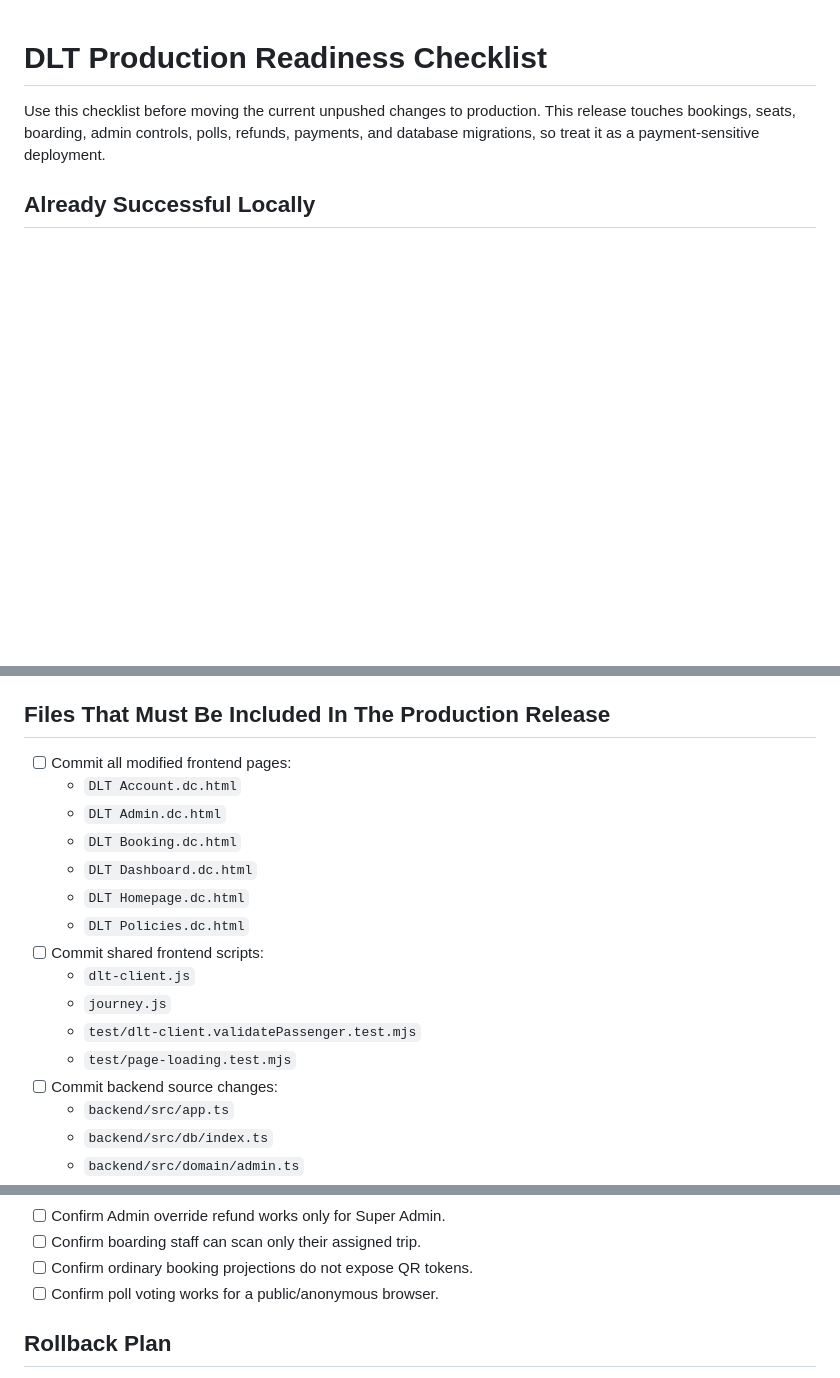
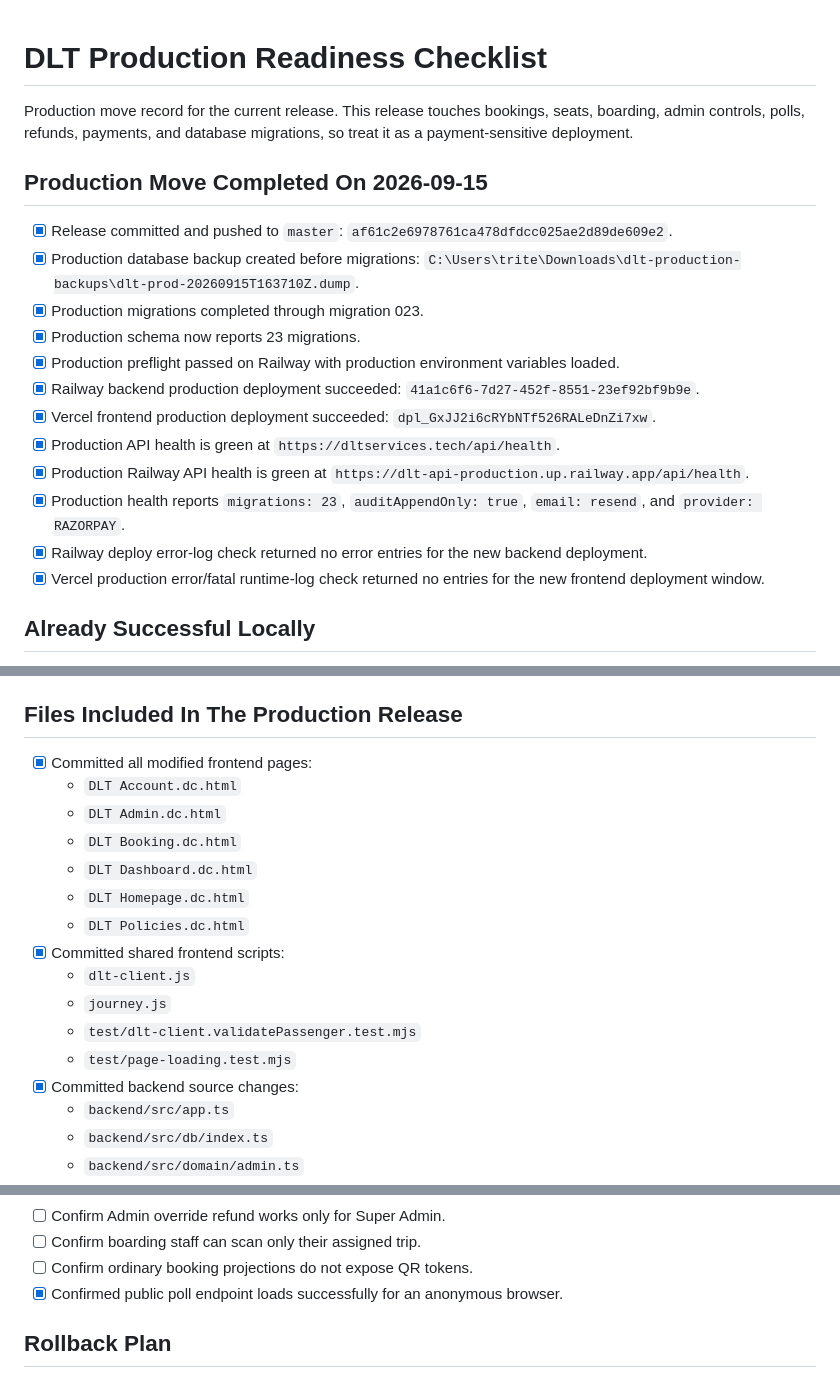
Before and after one commit to T-R-I-T-E-J/dlt_bus_service, a Markdown page: PRODUCTION-READINESS-CHECKLIST.md, 3 parts joined by grey strips. GitHub-like rendering; blank space fills up the shorter version.

```diff
--- a/PRODUCTION-READINESS-CHECKLIST.md
+++ b/PRODUCTION-READINESS-CHECKLIST.md
@@ -1,6 +1,21 @@
 # DLT Production Readiness Checklist
 
-Use this checklist before moving the current unpushed changes to production. This release touches bookings, seats, boarding, admin controls, polls, refunds, payments, and database migrations, so treat it as a payment-sensitive deployment.
+Production move record for the current release. This release touches bookings, seats, boarding, admin controls, polls, refunds, payments, and database migrations, so treat it as a payment-sensitive deployment.
+
+## Production Move Completed On 2026-09-15
+
+- [x] Release committed and pushed to `master`: `af61c2e6978761ca478dfdcc025ae2d89de609e2`.
+- [x] Production database backup created before migrations: `C:\Users\trite\Downloads\dlt-production-backups\dlt-prod-20260915T163710Z.dump`.
+- [x] Production migrations completed through migration 023.
+- [x] Production schema now reports 23 migrations.
+- [x] Production preflight passed on Railway with production environment variables loaded.
+- [x] Railway backend production deployment succeeded: `41a1c6f6-7d27-452f-8551-23ef92bf9b9e`.
+- [x] Vercel frontend production deployment succeeded: `dpl_GxJJ2i6cRYbNTf526RALeDnZi7xw`.
+- [x] Production API health is green at `https://dltservices.tech/api/health`.
+- [x] Production Railway API health is green at `https://dlt-api-production.up.railway.app/api/health`.
+- [x] Production health reports `migrations: 23`, `auditAppendOnly: true`, `email: resend`, and `provider: RAZORPAY`.
+- [x] Railway deploy error-log check returned no error entries for the new backend deployment.
+- [x] Vercel production error/fatal runtime-log check returned no entries for the new frontend deployment window.
 
 ## Already Successful Locally
 
@@ -27,21 +42,21 @@ Use this checklist before moving the current unpushed changes to production. Thi
 - [x] Manual-settlement refund behavior is verified when there is no captured provider payment.
 - [x] Production preflight script added: `npm run preflight:prod` from `backend/`.
 
-## Files That Must Be Included In The Production Release
+## Files Included In The Production Release
 
-- [ ] Commit all modified frontend pages:
+- [x] Committed all modified frontend pages:
   - `DLT Account.dc.html`
   - `DLT Admin.dc.html`
   - `DLT Booking.dc.html`
   - `DLT Dashboard.dc.html`
   - `DLT Homepage.dc.html`
   - `DLT Policies.dc.html`
-- [ ] Commit shared frontend scripts:
+- [x] Committed shared frontend scripts:
   - `dlt-client.js`
   - `journey.js`
   - `test/dlt-client.validatePassenger.test.mjs`
   - `test/page-loading.test.mjs`
-- [ ] Commit backend source changes:
+- [x] Committed backend source changes:
   - `backend/src/app.ts`
   - `backend/src/db/index.ts`
   - `backend/src/domain/admin.ts`
@@ -130,7 +145,7 @@ Use this checklist before moving the current unpushed changes to production. Thi
 - [ ] Confirm Admin override refund works only for Super Admin.
 - [ ] Confirm boarding staff can scan only their assigned trip.
 - [ ] Confirm ordinary booking projections do not expose QR tokens.
-- [ ] Confirm poll voting works for a public/anonymous browser.
+- [x] Confirmed public poll endpoint loads successfully for an anonymous browser.
 
 ## Rollback Plan
 
```
Also changed, not shown: other parts of PRODUCTION-READINESS-CHECKLIST.md (+28 -28 lines).
